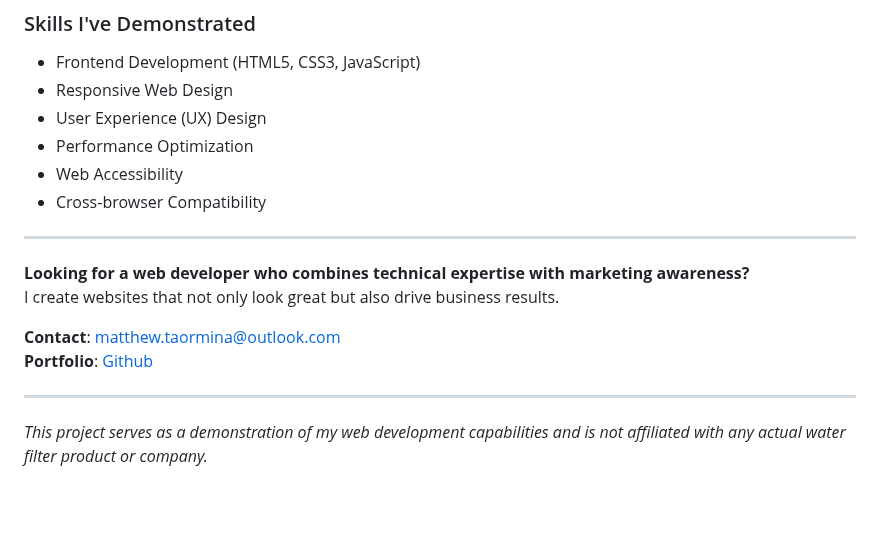
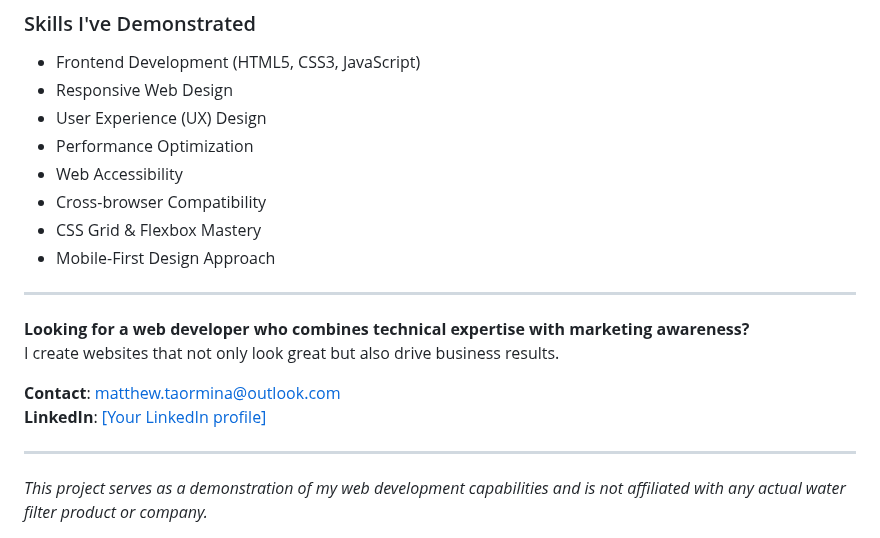
Before and after one commit to MatthewTaormina/product-page, a Markdown page: README.md, the part around one of its changes. GitHub-like rendering; blank space fills up the shorter version.

```diff
--- a/README.md
+++ b/README.md
@@ -82,6 +100,8 @@ I'm **Matthew Taormina**, a skilled web developer specializing in creating high-
 - Performance Optimization
 - Web Accessibility
 - Cross-browser Compatibility
+- CSS Grid & Flexbox Mastery
+- Mobile-First Design Approach
 
 ---
 
@@ -89,7 +109,7 @@ I'm **Matthew Taormina**, a skilled web developer specializing in creating high-
 I create websites that not only look great but also drive business results.
 
 **Contact**: matthew.taormina@outlook.com
-**Portfolio**: [Github](https://github.com/MatthewTaormina)
+**LinkedIn**: [\[Your LinkedIn profile\]](https://www.linkedin.com/in/matthew-taormina/)
 
 ---
 
```
Also changed, not shown: other parts of README.md (+21 -3 lines).
